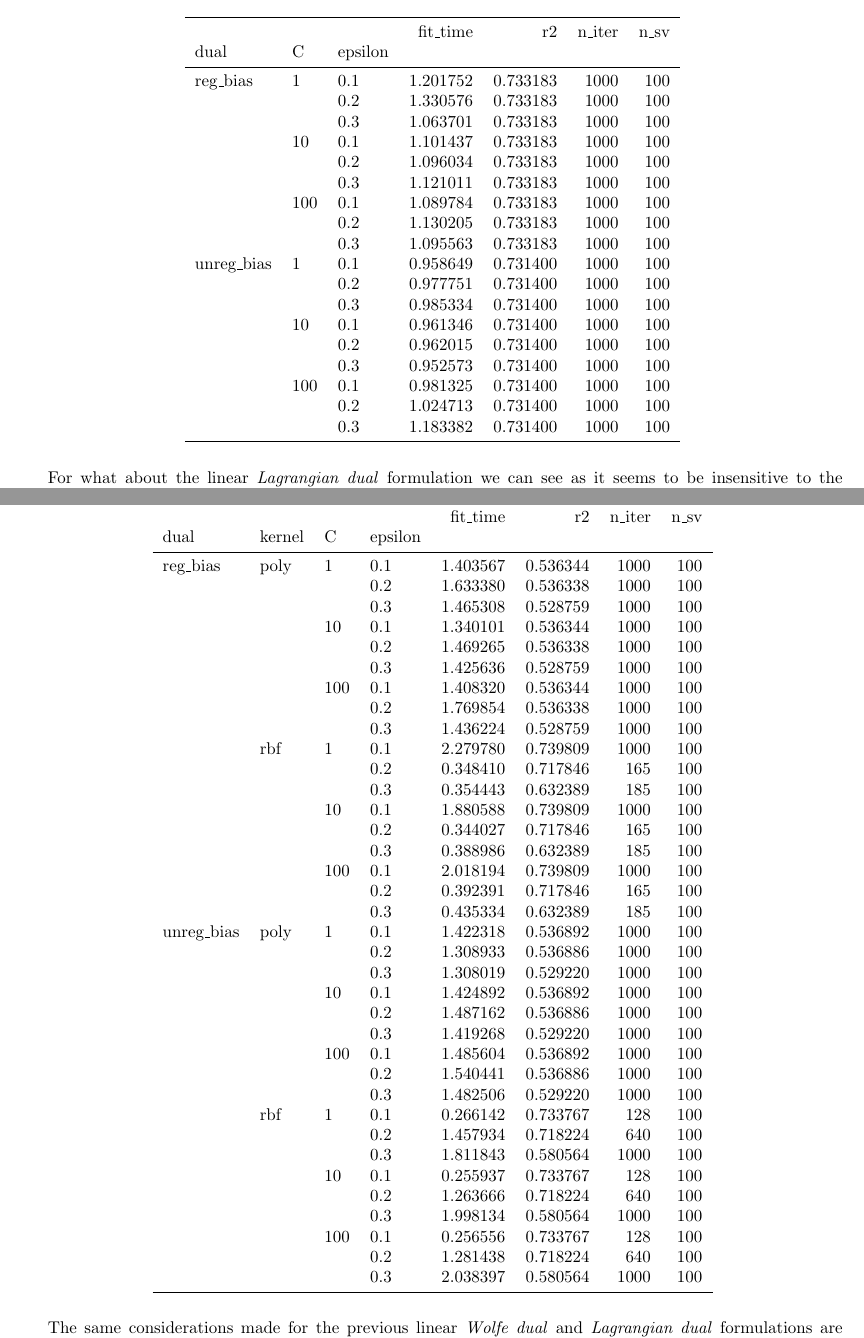
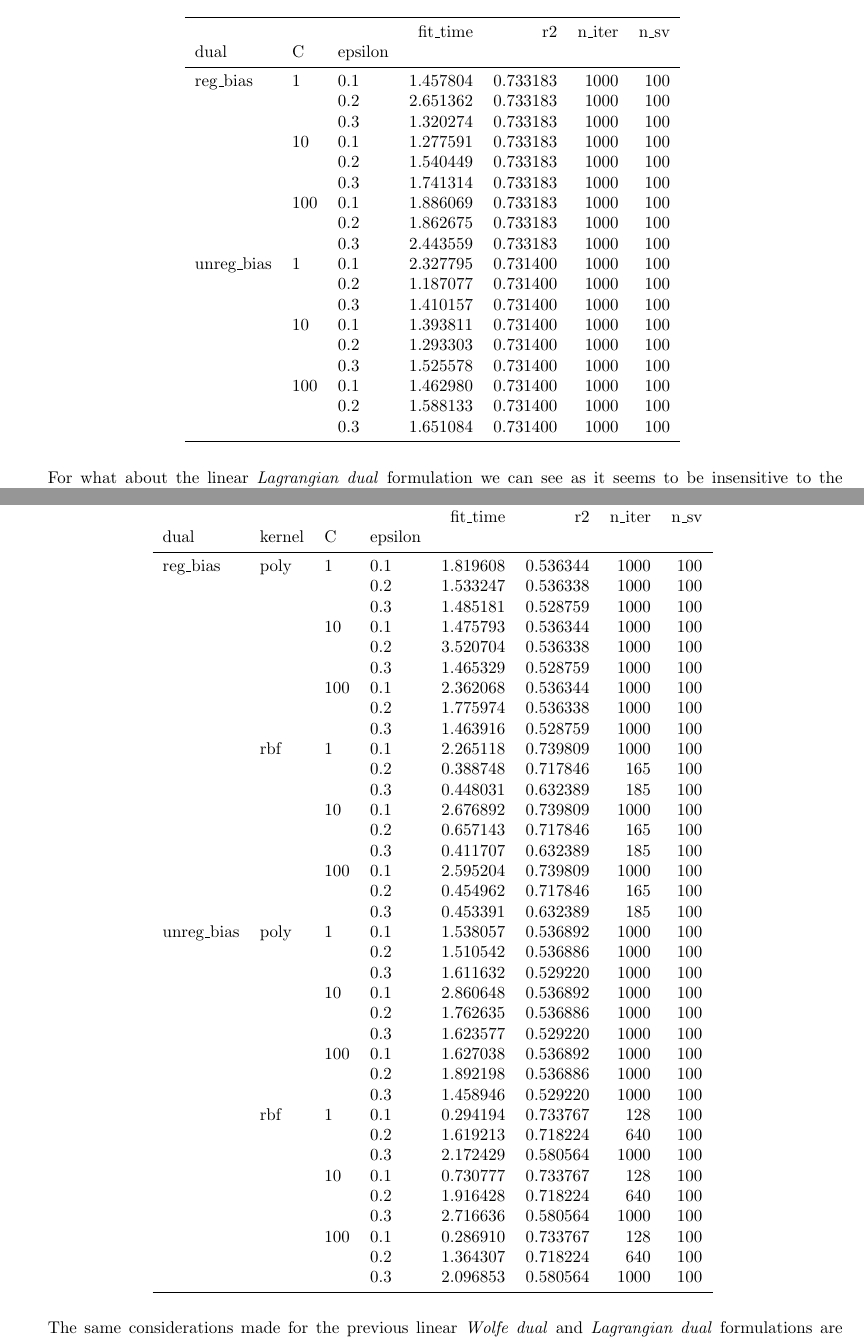
Before and after one commit to dmeoli/optiml, a LaTeX document (notebooks/optimization/tex/CM_report.tex, which reads notebooks/optimization/tex/experiments/linear_lagrangian_dual_l1_svr.tex, notebooks/optimization/tex/experiments/nonlinear_lagrangian_dual_l1_svr.tex): two parts of pages 56 and 60 of 66, joined at a grey line, cut so that both start at the same text. Compiled offline with pdfLaTeX.

Commit message:
fixed tex(s)

```diff
--- a/notebooks/optimization/tex/experiments/linear_lagrangian_dual_l1_svr.tex
+++ b/notebooks/optimization/tex/experiments/linear_lagrangian_dual_l1_svr.tex
@@ -7,24 +7,24 @@
            &     &     &  fit\_time &        r2 &  n\_iter &  n\_sv \\
 dual & C & epsilon &           &           &         &       \\
 \midrule
-reg\_bias & 1   & 0.1 &  1.201752 &  0.733183 &    1000 &   100 \\
-           &     & 0.2 &  1.330576 &  0.733183 &    1000 &   100 \\
-           &     & 0.3 &  1.063701 &  0.733183 &    1000 &   100 \\
-           & 10  & 0.1 &  1.101437 &  0.733183 &    1000 &   100 \\
-           &     & 0.2 &  1.096034 &  0.733183 &    1000 &   100 \\
-           &     & 0.3 &  1.121011 &  0.733183 &    1000 &   100 \\
-           & 100 & 0.1 &  1.089784 &  0.733183 &    1000 &   100 \\
-           &     & 0.2 &  1.130205 &  0.733183 &    1000 &   100 \\
-           &     & 0.3 &  1.095563 &  0.733183 &    1000 &   100 \\
-unreg\_bias & 1   & 0.1 &  0.958649 &  0.731400 &    1000 &   100 \\
-           &     & 0.2 &  0.977751 &  0.731400 &    1000 &   100 \\
-           &     & 0.3 &  0.985334 &  0.731400 &    1000 &   100 \\
-           & 10  & 0.1 &  0.961346 &  0.731400 &    1000 &   100 \\
-           &     & 0.2 &  0.962015 &  0.731400 &    1000 &   100 \\
-           &     & 0.3 &  0.952573 &  0.731400 &    1000 &   100 \\
-           & 100 & 0.1 &  0.981325 &  0.731400 &    1000 &   100 \\
-           &     & 0.2 &  1.024713 &  0.731400 &    1000 &   100 \\
-           &     & 0.3 &  1.183382 &  0.731400 &    1000 &   100 \\
+reg\_bias & 1   & 0.1 &  1.457804 &  0.733183 &    1000 &   100 \\
+           &     & 0.2 &  2.651362 &  0.733183 &    1000 &   100 \\
+           &     & 0.3 &  1.320274 &  0.733183 &    1000 &   100 \\
+           & 10  & 0.1 &  1.277591 &  0.733183 &    1000 &   100 \\
+           &     & 0.2 &  1.540449 &  0.733183 &    1000 &   100 \\
+           &     & 0.3 &  1.741314 &  0.733183 &    1000 &   100 \\
+           & 100 & 0.1 &  1.886069 &  0.733183 &    1000 &   100 \\
+           &     & 0.2 &  1.862675 &  0.733183 &    1000 &   100 \\
+           &     & 0.3 &  2.443559 &  0.733183 &    1000 &   100 \\
+unreg\_bias & 1   & 0.1 &  2.327795 &  0.731400 &    1000 &   100 \\
+           &     & 0.2 &  1.187077 &  0.731400 &    1000 &   100 \\
+           &     & 0.3 &  1.410157 &  0.731400 &    1000 &   100 \\
+           & 10  & 0.1 &  1.393811 &  0.731400 &    1000 &   100 \\
+           &     & 0.2 &  1.293303 &  0.731400 &    1000 &   100 \\
+           &     & 0.3 &  1.525578 &  0.731400 &    1000 &   100 \\
+           & 100 & 0.1 &  1.462980 &  0.731400 &    1000 &   100 \\
+           &     & 0.2 &  1.588133 &  0.731400 &    1000 &   100 \\
+           &     & 0.3 &  1.651084 &  0.731400 &    1000 &   100 \\
 \bottomrule
 \end{tabular}
 \end{table}
--- a/notebooks/optimization/tex/experiments/nonlinear_lagrangian_dual_l1_svr.tex
+++ b/notebooks/optimization/tex/experiments/nonlinear_lagrangian_dual_l1_svr.tex
@@ -7,42 +7,42 @@
            &     &     &     &  fit\_time &        r2 &  n\_iter &  n\_sv \\
 dual & kernel & C & epsilon &           &           &         &       \\
 \midrule
-reg\_bias & poly & 1   & 0.1 &  1.403567 &  0.536344 &    1000 &   100 \\
-           &     &     & 0.2 &  1.633380 &  0.536338 &    1000 &   100 \\
-           &     &     & 0.3 &  1.465308 &  0.528759 &    1000 &   100 \\
-           &     & 10  & 0.1 &  1.340101 &  0.536344 &    1000 &   100 \\
-           &     &     & 0.2 &  1.469265 &  0.536338 &    1000 &   100 \\
-           &     &     & 0.3 &  1.425636 &  0.528759 &    1000 &   100 \\
-           &     & 100 & 0.1 &  1.408320 &  0.536344 &    1000 &   100 \\
-           &     &     & 0.2 &  1.769854 &  0.536338 &    1000 &   100 \\
-           &     &     & 0.3 &  1.436224 &  0.528759 &    1000 &   100 \\
-           & rbf & 1   & 0.1 &  2.279780 &  0.739809 &    1000 &   100 \\
-           &     &     & 0.2 &  0.348410 &  0.717846 &     165 &   100 \\
-           &     &     & 0.3 &  0.354443 &  0.632389 &     185 &   100 \\
-           &     & 10  & 0.1 &  1.880588 &  0.739809 &    1000 &   100 \\
-           &     &     & 0.2 &  0.344027 &  0.717846 &     165 &   100 \\
-           &     &     & 0.3 &  0.388986 &  0.632389 &     185 &   100 \\
-           &     & 100 & 0.1 &  2.018194 &  0.739809 &    1000 &   100 \\
-           &     &     & 0.2 &  0.392391 &  0.717846 &     165 &   100 \\
-           &     &     & 0.3 &  0.435334 &  0.632389 &     185 &   100 \\
-unreg\_bias & poly & 1   & 0.1 &  1.422318 &  0.536892 &    1000 &   100 \\
-           &     &     & 0.2 &  1.308933 &  0.536886 &    1000 &   100 \\
-           &     &     & 0.3 &  1.308019 &  0.529220 &    1000 &   100 \\
-           &     & 10  & 0.1 &  1.424892 &  0.536892 &    1000 &   100 \\
-           &     &     & 0.2 &  1.487162 &  0.536886 &    1000 &   100 \\
-           &     &     & 0.3 &  1.419268 &  0.529220 &    1000 &   100 \\
-           &     & 100 & 0.1 &  1.485604 &  0.536892 &    1000 &   100 \\
-           &     &     & 0.2 &  1.540441 &  0.536886 &    1000 &   100 \\
-           &     &     & 0.3 &  1.482506 &  0.529220 &    1000 &   100 \\
-           & rbf & 1   & 0.1 &  0.266142 &  0.733767 &     128 &   100 \\
-           &     &     & 0.2 &  1.457934 &  0.718224 &     640 &   100 \\
-           &     &     & 0.3 &  1.811843 &  0.580564 &    1000 &   100 \\
-           &     & 10  & 0.1 &  0.255937 &  0.733767 &     128 &   100 \\
-           &     &     & 0.2 &  1.263666 &  0.718224 &     640 &   100 \\
-           &     &     & 0.3 &  1.998134 &  0.580564 &    1000 &   100 \\
-           &     & 100 & 0.1 &  0.256556 &  0.733767 &     128 &   100 \\
-           &     &     & 0.2 &  1.281438 &  0.718224 &     640 &   100 \\
-           &     &     & 0.3 &  2.038397 &  0.580564 &    1000 &   100 \\
+reg\_bias & poly & 1   & 0.1 &  1.819608 &  0.536344 &    1000 &   100 \\
+           &     &     & 0.2 &  1.533247 &  0.536338 &    1000 &   100 \\
+           &     &     & 0.3 &  1.485181 &  0.528759 &    1000 &   100 \\
+           &     & 10  & 0.1 &  1.475793 &  0.536344 &    1000 &   100 \\
+           &     &     & 0.2 &  3.520704 &  0.536338 &    1000 &   100 \\
+           &     &     & 0.3 &  1.465329 &  0.528759 &    1000 &   100 \\
+           &     & 100 & 0.1 &  2.362068 &  0.536344 &    1000 &   100 \\
+           &     &     & 0.2 &  1.775974 &  0.536338 &    1000 &   100 \\
+           &     &     & 0.3 &  1.463916 &  0.528759 &    1000 &   100 \\
+           & rbf & 1   & 0.1 &  2.265118 &  0.739809 &    1000 &   100 \\
+           &     &     & 0.2 &  0.388748 &  0.717846 &     165 &   100 \\
+           &     &     & 0.3 &  0.448031 &  0.632389 &     185 &   100 \\
+           &     & 10  & 0.1 &  2.676892 &  0.739809 &    1000 &   100 \\
+           &     &     & 0.2 &  0.657143 &  0.717846 &     165 &   100 \\
+           &     &     & 0.3 &  0.411707 &  0.632389 &     185 &   100 \\
+           &     & 100 & 0.1 &  2.595204 &  0.739809 &    1000 &   100 \\
+           &     &     & 0.2 &  0.454962 &  0.717846 &     165 &   100 \\
+           &     &     & 0.3 &  0.453391 &  0.632389 &     185 &   100 \\
+unreg\_bias & poly & 1   & 0.1 &  1.538057 &  0.536892 &    1000 &   100 \\
+           &     &     & 0.2 &  1.510542 &  0.536886 &    1000 &   100 \\
+           &     &     & 0.3 &  1.611632 &  0.529220 &    1000 &   100 \\
+           &     & 10  & 0.1 &  2.860648 &  0.536892 &    1000 &   100 \\
+           &     &     & 0.2 &  1.762635 &  0.536886 &    1000 &   100 \\
+           &     &     & 0.3 &  1.623577 &  0.529220 &    1000 &   100 \\
+           &     & 100 & 0.1 &  1.627038 &  0.536892 &    1000 &   100 \\
+           &     &     & 0.2 &  1.892198 &  0.536886 &    1000 &   100 \\
+           &     &     & 0.3 &  1.458946 &  0.529220 &    1000 &   100 \\
+           & rbf & 1   & 0.1 &  0.294194 &  0.733767 &     128 &   100 \\
+           &     &     & 0.2 &  1.619213 &  0.718224 &     640 &   100 \\
+           &     &     & 0.3 &  2.172429 &  0.580564 &    1000 &   100 \\
+           &     & 10  & 0.1 &  0.730777 &  0.733767 &     128 &   100 \\
+           &     &     & 0.2 &  1.916428 &  0.718224 &     640 &   100 \\
+           &     &     & 0.3 &  2.716636 &  0.580564 &    1000 &   100 \\
+           &     & 100 & 0.1 &  0.286910 &  0.733767 &     128 &   100 \\
+           &     &     & 0.2 &  1.364307 &  0.718224 &     640 &   100 \\
+           &     &     & 0.3 &  2.096853 &  0.580564 &    1000 &   100 \\
 \bottomrule
 \end{tabular}
 \end{table}
```
Also changed, not shown: notebooks/optimization/tex/CM_report.tex (+1 -1 lines), notebooks/optimization/tex/experiments.tex (+6 -0 lines), notebooks/optimization/tex/experiments/linear_lagrangian_dual_l1_svc.tex (+6 -6 lines), notebooks/optimization/tex/experiments/nonlinear_lagrangian_dual_l1_svc.tex (+12 -12 lines), notebooks/optimization/tex/CM_report.pdf, notebooks/optimization/tex/img/gaussian_lagrangian_dual_l1_svr_loss_history.png, notebooks/optimization/tex/img/l1_svc_loss_history.png, notebooks/optimization/tex/img/l1_svr_loss_history.png, notebooks/optimization/tex/img/l2_svc_loss_history.png, notebooks/optimization/tex/img/l2_svr_loss_history.png, notebooks/optimization/tex/img/lagrangian_dual_l1_svc_loss_history.png, notebooks/optimization/tex/img/linear_lagrangian_dual_l1_svr_loss_history.png, notebooks/optimization/tex/img/poly_lagrangian_dual_l1_svr_loss_history.png, 2 other files.
